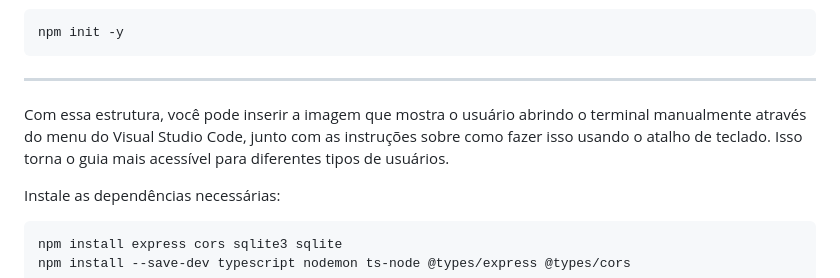
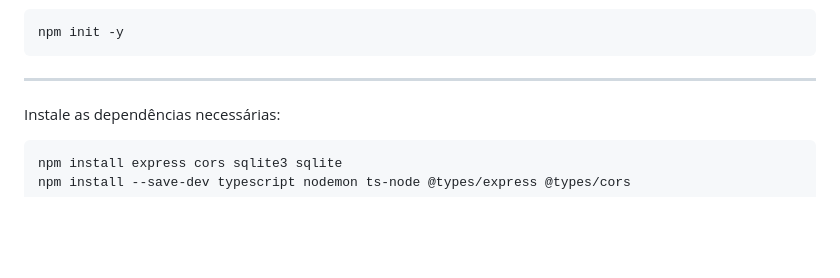
Before and after one commit to YanWeberFrancelino/2024-IA22-2TRI, a Markdown page: README.md, the part around the change. Drawn GitHub-style; blank space fills up the shorter version.

Commit message:
Atualizando dnv

````diff
--- a/README.md
+++ b/README.md
@@ -86,8 +86,6 @@ npm init -y
 ```
 
 ---
-
-Com essa estrutura, você pode inserir a imagem que mostra o usuário abrindo o terminal manualmente através do menu do Visual Studio Code, junto com as instruções sobre como fazer isso usando o atalho de teclado. Isso torna o guia mais acessível para diferentes tipos de usuários.
 
 Instale as dependências necessárias:
 
````
